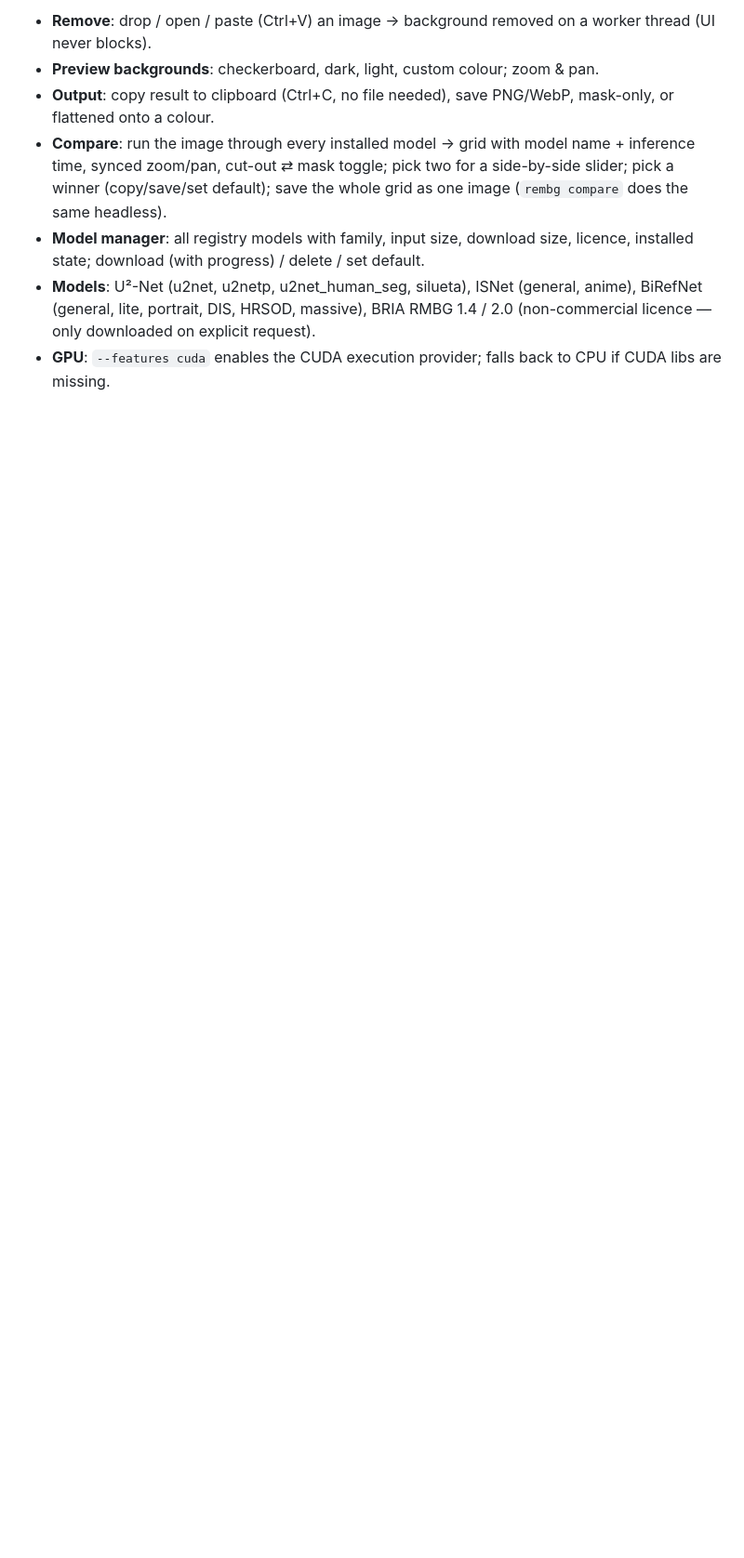
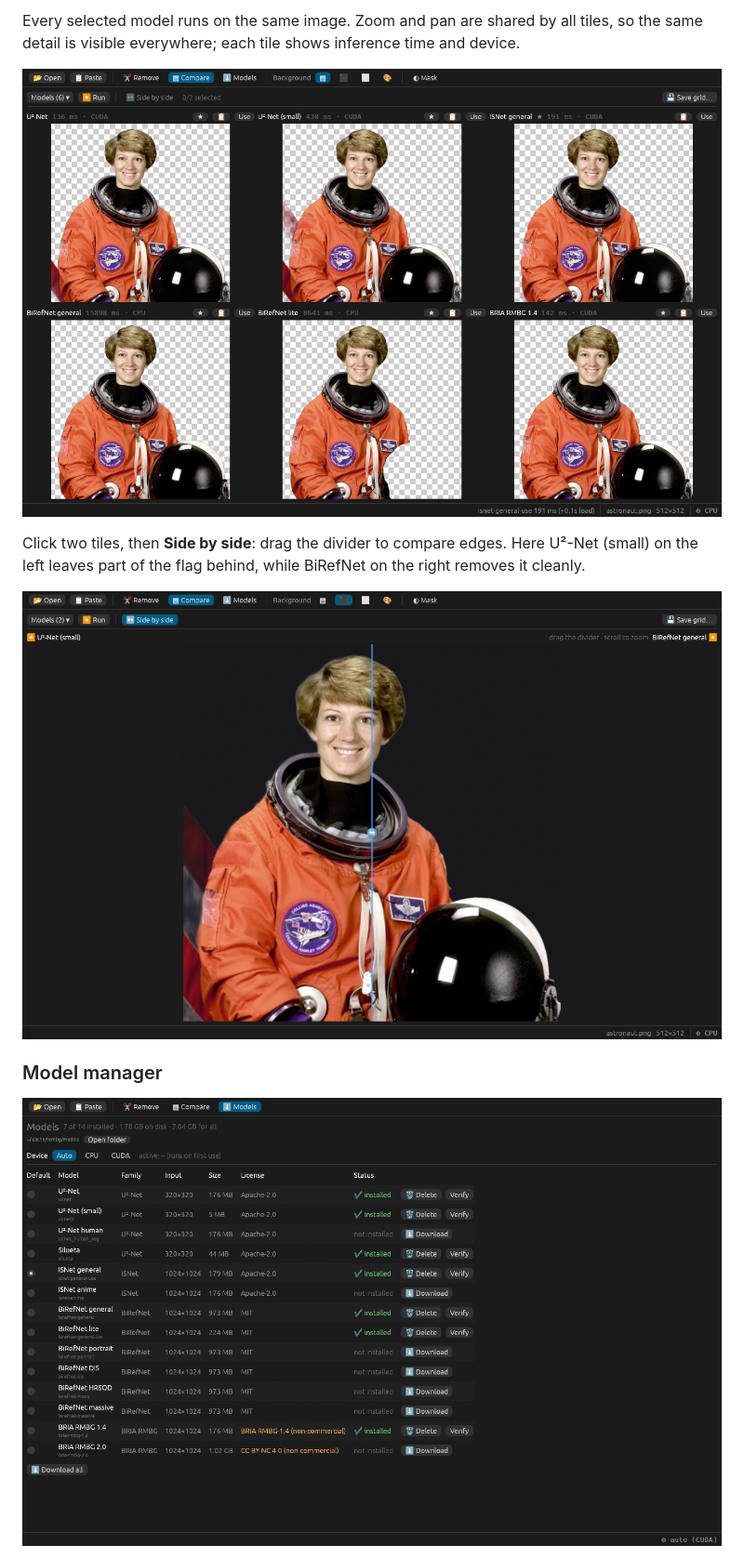
Before and after one commit to MobinWeekend/remove-background, a Markdown page: README.md, the part around one of its changes. Shown at 93% size. GitHub-like rendering; pictures changed too: docs/screenshots/compare.png (added), docs/screenshots/models.png (added), docs/screenshots/split.png (added); blank space fills up the shorter version.

```diff
--- a/README.md
+++ b/README.md
@@ -14,8 +28,15 @@ Local, native background removal in Rust: a headless engine, a CLI and a native
 
-- **Remove**: drop / open / paste (Ctrl+V) an image → background removed on a worker thread (UI never blocks).
-- **Preview backgrounds**: checkerboard, dark, light, custom colour; zoom & pan.
-- **Output**: copy result to clipboard (Ctrl+C, no file needed), save PNG/WebP, mask-only, or flattened onto a colour.
-- **Compare**: run the image through every installed model → grid with model name + inference time, synced zoom/pan, cut-out ⇄ mask toggle; pick two for a side-by-side slider; pick a winner (copy/save/set default); save the whole grid as one image (`rembg compare` does the same headless).
-- **Model manager**: all registry models with family, input size, download size, licence, installed state; download (with progress) / delete / set default.
-- **Models**: U²-Net (u2net, u2netp, u2net_human_seg, silueta), ISNet (general, anime), BiRefNet (general, lite, portrait, DIS, HRSOD, massive), BRIA RMBG 1.4 / 2.0 (non-commercial licence — only downloaded on explicit request).
-- **GPU**: `--features cuda` enables the CUDA execution provider; falls back to CPU if CUDA libs are missing.
+Every selected model runs on the same image. Zoom and pan are shared by all tiles, so the same detail is visible
+everywhere; each tile shows inference time and device.
+
+![Compare grid of six models](docs/screenshots/compare.png)
+
+Click two tiles, then **Side by side**: drag the divider to compare edges. Here U²-Net (small) on the left leaves part
+of the flag behind, while BiRefNet on the right removes it cleanly.
+
+![Side-by-side slider](docs/screenshots/split.png)
+
+### Model manager
+
+![Model manager](docs/screenshots/models.png)
+
```
Also changed, not shown: other parts of README.md (+89 -44 lines), docs/screenshots/mask.png (added), docs/screenshots/remove-dark.png (added), docs/screenshots/remove.png (added), 5 other files.
